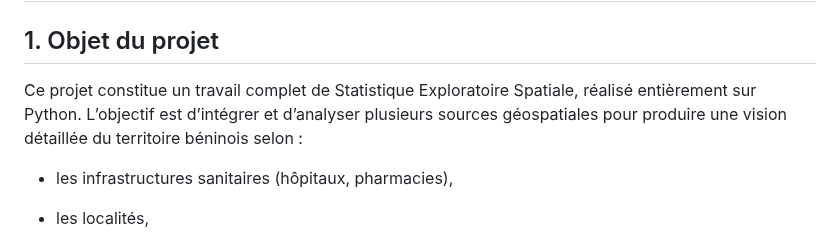
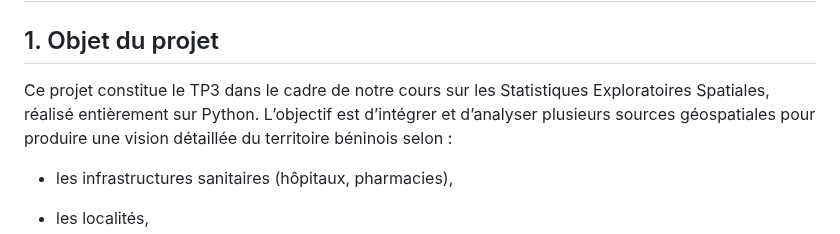
Before and after one commit to Abson-dev/Statistique-Exploratoire-Spatiale-2025-2026, a Markdown page: 02_TP_Equipes/TP3_DIOP_NKWA_SECK_SOCE_ISE1CL_2025/README.md, the part around the change. GitHub-like rendering.

Commit message:
Revise README for TP3 project on geospatial analysis
Updated the README to reflect the project as TP3 in the course on Spatial Exploratory Statistics, detailing the objectives, data sources, methodology, results, and authors.

```diff
--- a/02_TP_Equipes/TP3_DIOP_NKWA_SECK_SOCE_ISE1CL_2025/README.md
+++ b/02_TP_Equipes/TP3_DIOP_NKWA_SECK_SOCE_ISE1CL_2025/README.md
@@ -2,7 +2,7 @@
 
 ## 1. Objet du projet
 
-Ce projet constitue un travail complet de Statistique Exploratoire Spatiale, réalisé entièrement sur Python.
+Ce projet constitue le TP3 dans le cadre de notre cours sur les Statistiques Exploratoires Spatiales, réalisé entièrement sur Python.
 L’objectif est d’intégrer et d’analyser plusieurs sources géospatiales pour produire une vision détaillée du territoire béninois selon :
 
 - les infrastructures sanitaires (hôpitaux, pharmacies),
```
